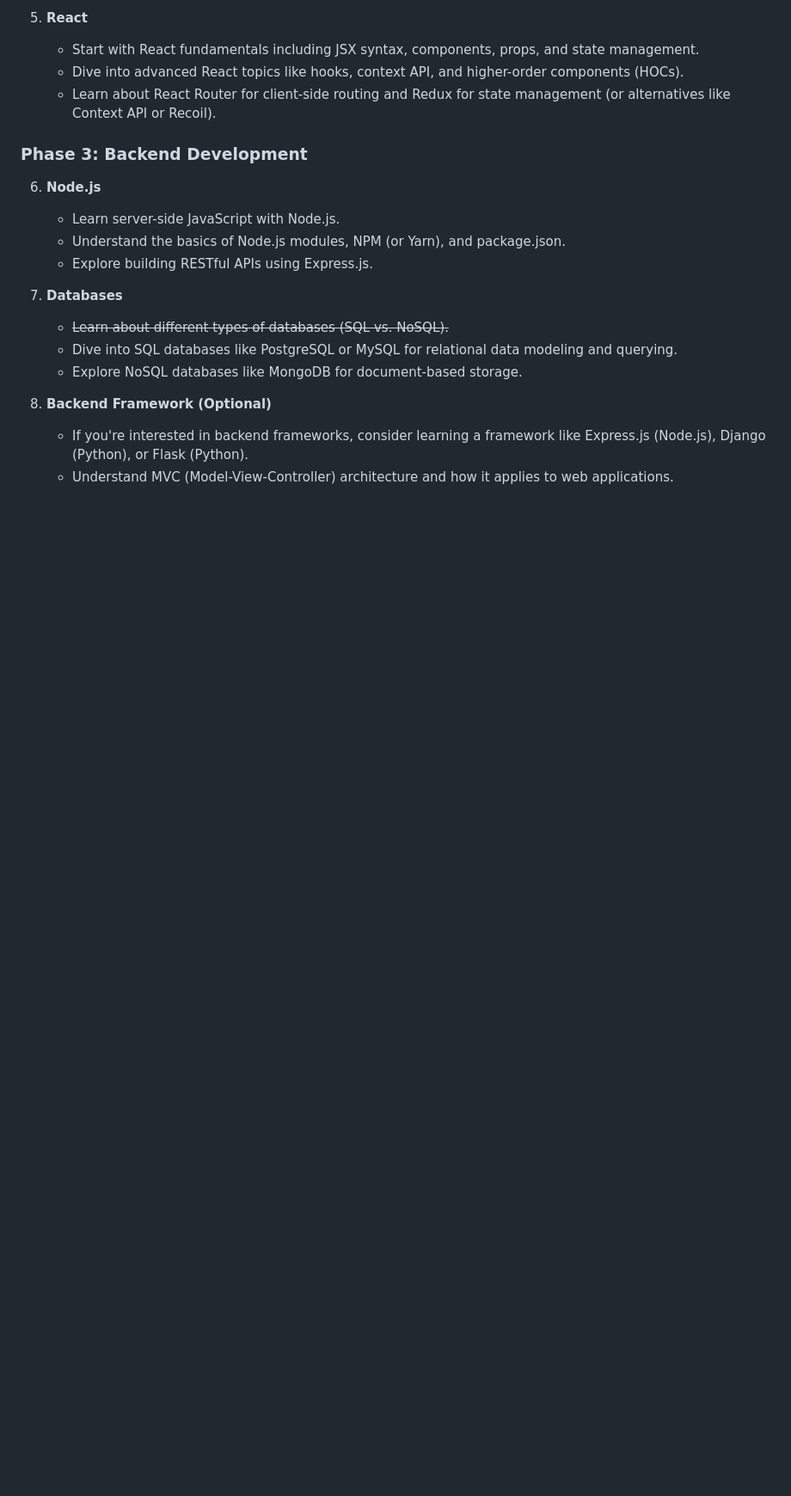
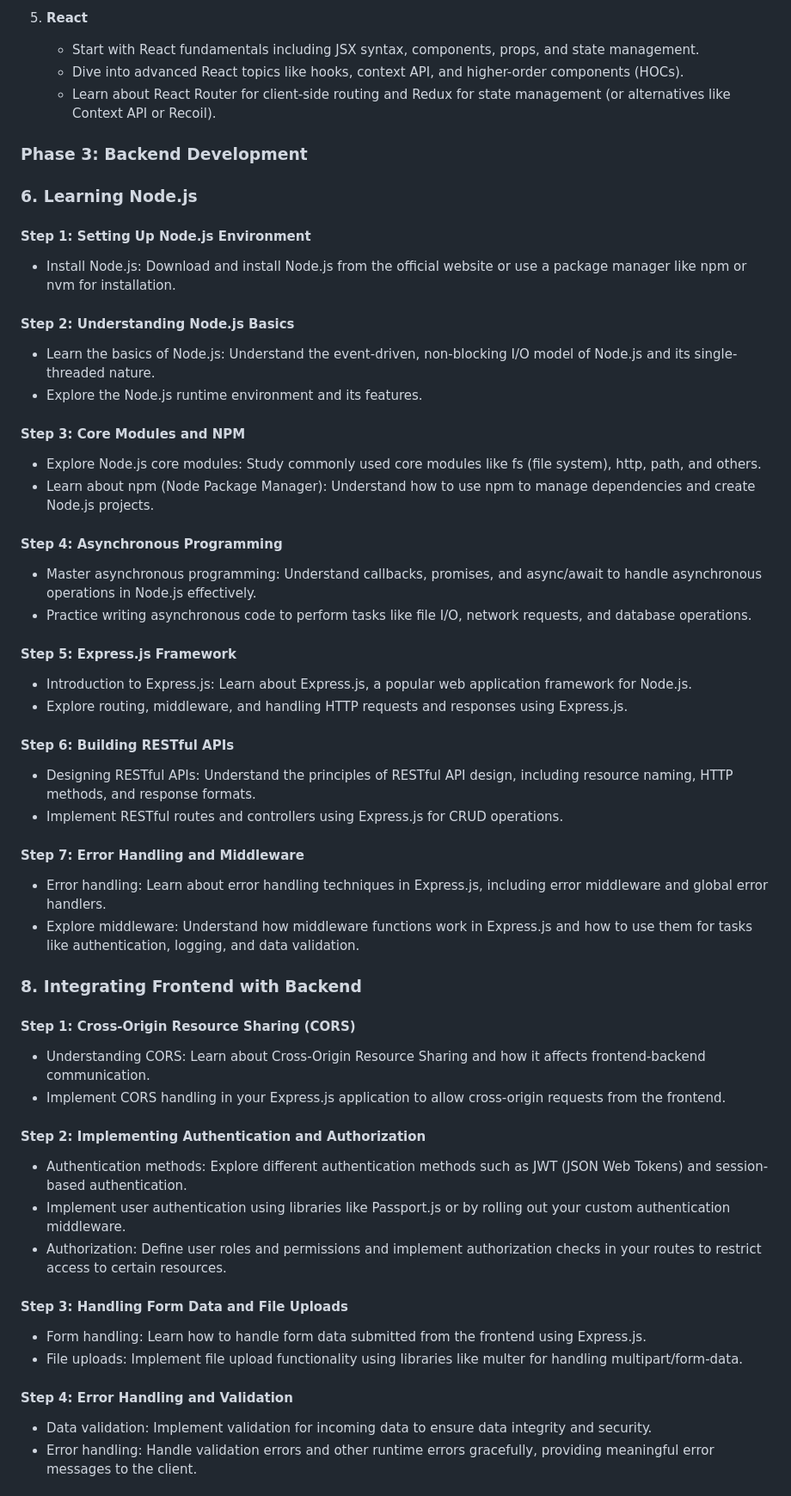
Before and after one commit to Nikolaj90/ImaginoTransferenceWeb, a Markdown page: 00_plan/web_design_curricular.md, the part around one of its changes. Shown at 86% size. Rendered like a GitHub page; blank space fills up the shorter version.

Commit message:
expanded_tasklist

```diff
--- a/00_plan/web_design_curricular.md
+++ b/00_plan/web_design_curricular.md
@@ -107,19 +107,51 @@
    - Learn about React Router for client-side routing and Redux for state management (or alternatives like Context API or Recoil).
 
 ### Phase 3: Backend Development
+### 6. Learning Node.js
 
-6. **Node.js**
+#### Step 1: Setting Up Node.js Environment
+   - Install Node.js: Download and install Node.js from the official website or use a package manager like npm or nvm for installation.
 
-   - Learn server-side JavaScript with Node.js.
-   - Understand the basics of Node.js modules, NPM (or Yarn), and package.json.
-   - Explore building RESTful APIs using Express.js.
+#### Step 2: Understanding Node.js Basics
+   - Learn the basics of Node.js: Understand the event-driven, non-blocking I/O model of Node.js and its single-threaded nature.
+   - Explore the Node.js runtime environment and its features.
 
-7. **Databases**
+#### Step 3: Core Modules and NPM
+   - Explore Node.js core modules: Study commonly used core modules like fs (file system), http, path, and others.
+   - Learn about npm (Node Package Manager): Understand how to use npm to manage dependencies and create Node.js projects.
 
-   - ~~Learn about different types of databases (SQL vs. NoSQL).~~
-   - Dive into SQL databases like PostgreSQL or MySQL for relational data modeling and querying.
-   - Explore NoSQL databases like MongoDB for document-based storage.
+#### Step 4: Asynchronous Programming
+   - Master asynchronous programming: Understand callbacks, promises, and async/await to handle asynchronous operations in Node.js effectively.
+   - Practice writing asynchronous code to perform tasks like file I/O, network requests, and database operations.
 
-8. **Backend Framework (Optional)**
-   - If you're interested in backend frameworks, consider learning a framework like Express.js (Node.js), Django (Python), or Flask (Python).
-   - Understand MVC (Model-View-Controller) architecture and how it applies to web applications.
+#### Step 5: Express.js Framework
+   - Introduction to Express.js: Learn about Express.js, a popular web application framework for Node.js.
+   - Explore routing, middleware, and handling HTTP requests and responses using Express.js.
+
+#### Step 6: Building RESTful APIs
+   - Designing RESTful APIs: Understand the principles of RESTful API design, including resource naming, HTTP methods, and response formats.
+   - Implement RESTful routes and controllers using Express.js for CRUD operations.
+
+#### Step 7: Error Handling and Middleware
+   - Error handling: Learn about error handling techniques in Express.js, including error middleware and global error handlers.
+   - Explore middleware: Understand how middleware functions work in Express.js and how to use them for tasks like authentication, logging, and data validation.
+
+### 8. Integrating Frontend with Backend
+
+#### Step 1: Cross-Origin Resource Sharing (CORS)
+   - Understanding CORS: Learn about Cross-Origin Resource Sharing and how it affects frontend-backend communication.
+   - Implement CORS handling in your Express.js application to allow cross-origin requests from the frontend.
+
+#### Step 2: Implementing Authentication and Authorization
+   - Authentication methods: Explore different authentication methods such as JWT (JSON Web Tokens) and session-based authentication.
+   - Implement user authentication using libraries like Passport.js or by rolling out your custom authentication middleware.
+   - Authorization: Define user roles and permissions and implement authorization checks in your routes to restrict access to certain resources.
+
+#### Step 3: Handling Form Data and File Uploads
+   - Form handling: Learn how to handle form data submitted from the frontend using Express.js.
+   - File uploads: Implement file upload functionality using libraries like multer for handling multipart/form-data.
+
+#### Step 4: Error Handling and Validation
+   - Data validation: Implement validation for incoming data to ensure data integrity and security.
+   - Error handling: Handle validation errors and other runtime errors gracefully, providing meaningful error messages to the client.
+
```
Also changed, not shown: other parts of 00_plan/web_design_curricular.md (+14 -3 lines).
